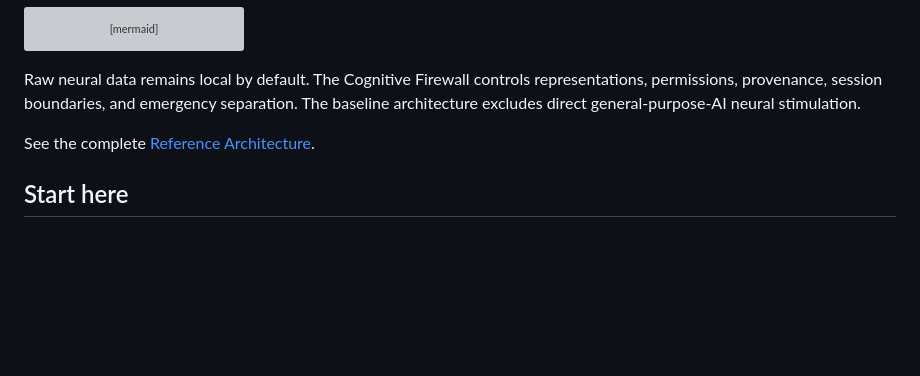
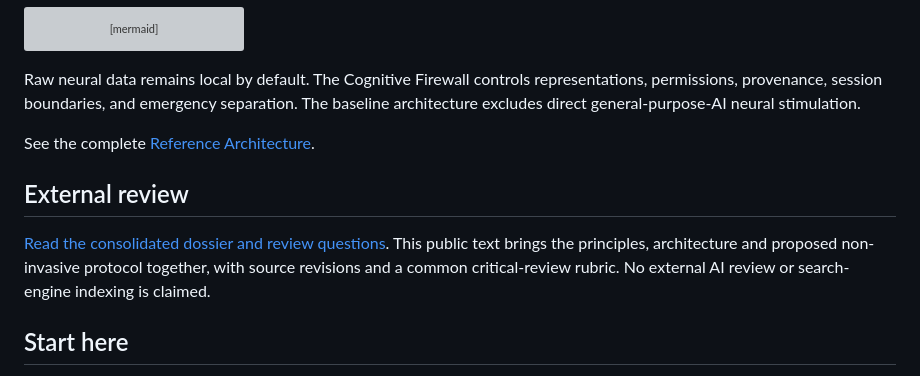
Before and after one commit to abdoulkdiallo2000-cmyk/SYMBIOSIS, a Markdown page: README.md, the part around the change. Rendered like a GitHub page; blank space fills up the shorter version; grey boxes are pictures that could not be loaded.

Commit message:
docs: make external review dossier discoverable from project homepage

```diff
--- a/README.md
+++ b/README.md
@@ -53,6 +53,10 @@ Raw neural data remains local by default. The Cognitive Firewall controls repres
 
 See the complete [Reference Architecture](docs/ARCHITECTURE.md).
 
+## External review
+
+[Read the consolidated dossier and review questions](docs/EXTERNAL-AI-REVIEW.md). This public text brings the principles, architecture and proposed non-invasive protocol together, with source revisions and a common critical-review rubric. No external AI review or search-engine indexing is claimed.
+
 ## Start here
 
 - [Executive Brief](docs/EXECUTIVE-BRIEF.md)
```
